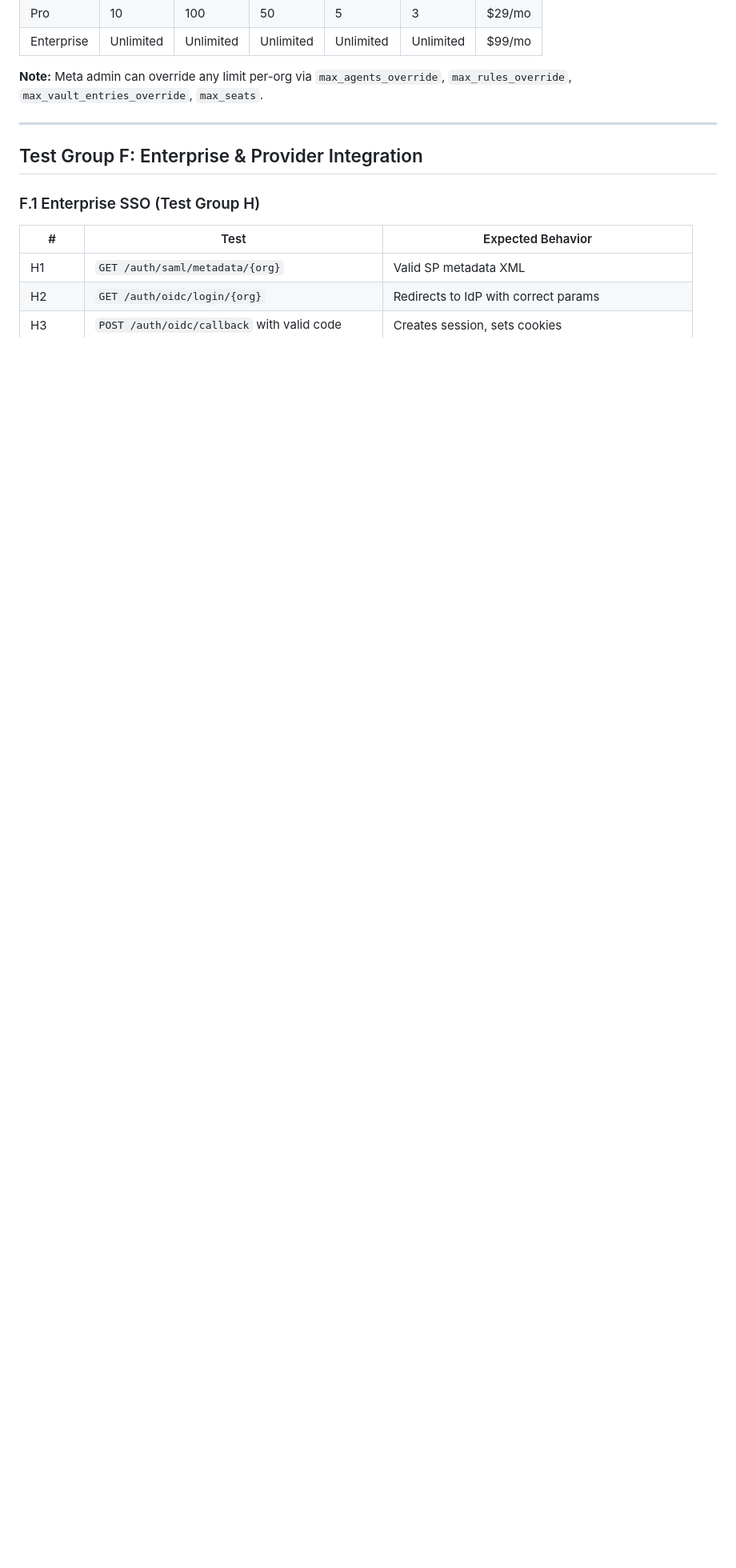
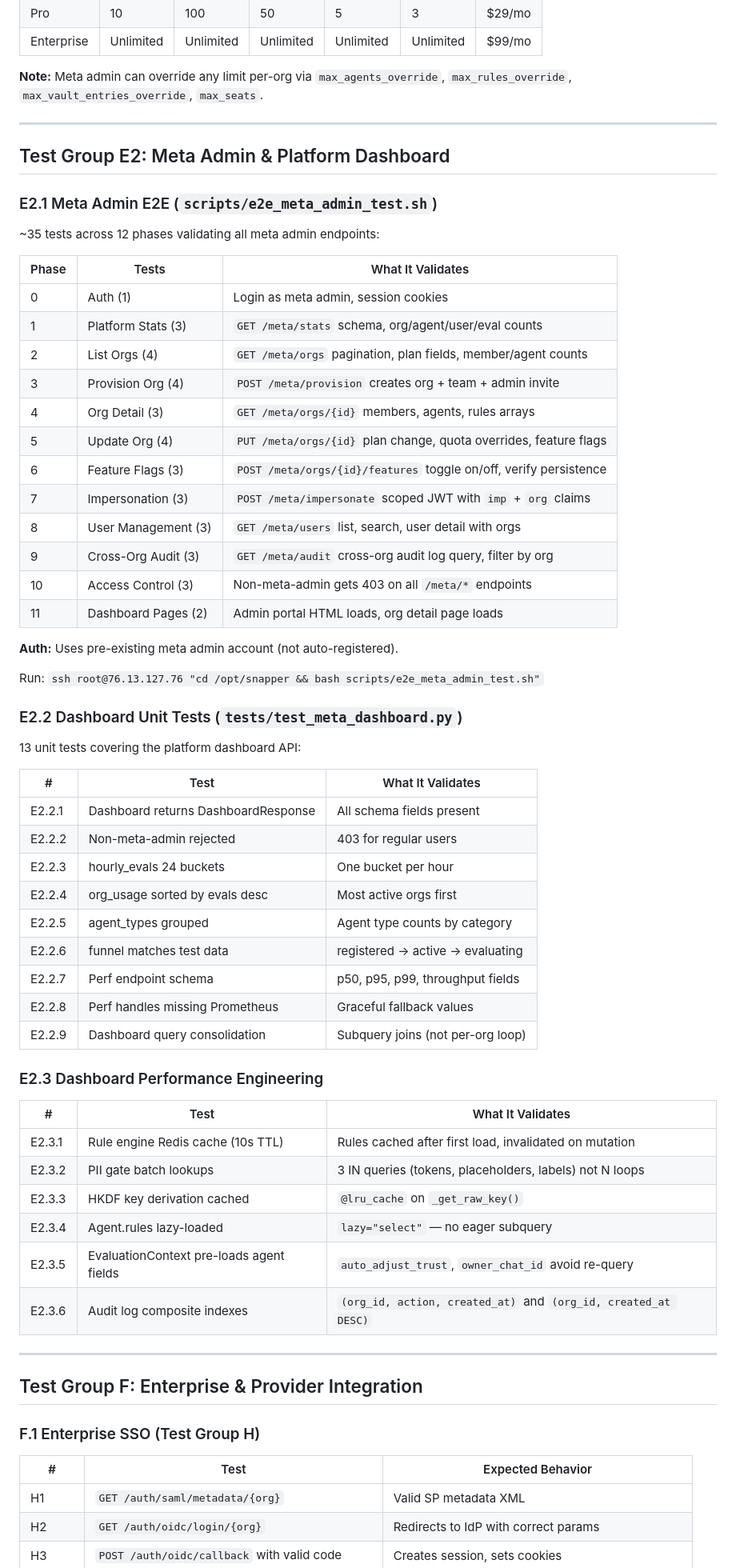
Before and after one commit to jmckinley/snapper, a Markdown page: docs/E2E_TEST_PLAN.md, the part around one of its changes. Shown at 80% size. GitHub-like rendering; blank space fills up the shorter version.

```diff
--- a/docs/E2E_TEST_PLAN.md
+++ b/docs/E2E_TEST_PLAN.md
@@ -333,6 +335,60 @@ Run: `E2E_CHAT_ID=<telegram_chat_id> bash scripts/e2e_openclaw_test.sh`
 
 ---
 
+## Test Group E2: Meta Admin & Platform Dashboard
+
+### E2.1 Meta Admin E2E (`scripts/e2e_meta_admin_test.sh`)
+
+~35 tests across 12 phases validating all meta admin endpoints:
+
+| Phase | Tests | What It Validates |
+|-------|-------|-------------------|
+| 0 | Auth (1) | Login as meta admin, session cookies |
+| 1 | Platform Stats (3) | `GET /meta/stats` schema, org/agent/user/eval counts |
+| 2 | List Orgs (4) | `GET /meta/orgs` pagination, plan fields, member/agent counts |
+| 3 | Provision Org (4) | `POST /meta/provision` creates org + team + admin invite |
+| 4 | Org Detail (3) | `GET /meta/orgs/{id}` members, agents, rules arrays |
+| 5 | Update Org (4) | `PUT /meta/orgs/{id}` plan change, quota overrides, feature flags |
+| 6 | Feature Flags (3) | `POST /meta/orgs/{id}/features` toggle on/off, verify persistence |
+| 7 | Impersonation (3) | `POST /meta/impersonate` scoped JWT with `imp` + `org` claims |
+| 8 | User Management (3) | `GET /meta/users` list, search, user detail with orgs |
+| 9 | Cross-Org Audit (3) | `GET /meta/audit` cross-org audit log query, filter by org |
+| 10 | Access Control (3) | Non-meta-admin gets 403 on all `/meta/*` endpoints |
+| 11 | Dashboard Pages (2) | Admin portal HTML loads, org detail page loads |
+
+**Auth:** Uses pre-existing meta admin account (not auto-registered).
+
+Run: `ssh root@76.13.127.76 "cd /opt/snapper && bash scripts/e2e_meta_admin_test.sh"`
+
+### E2.2 Dashboard Unit Tests (`tests/test_meta_dashboard.py`)
+
+13 unit tests covering the platform dashboard API:
+
+| # | Test | What It Validates |
+|---|------|-------------------|
+| E2.2.1 | Dashboard returns DashboardResponse | All schema fields present |
+| E2.2.2 | Non-meta-admin rejected | 403 for regular users |
+| E2.2.3 | hourly_evals 24 buckets | One bucket per hour |
+| E2.2.4 | org_usage sorted by evals desc | Most active orgs first |
+| E2.2.5 | agent_types grouped | Agent type counts by category |
+| E2.2.6 | funnel matches test data | registered → active → evaluating |
+| E2.2.7 | Perf endpoint schema | p50, p95, p99, throughput fields |
+| E2.2.8 | Perf handles missing Prometheus | Graceful fallback values |
+| E2.2.9 | Dashboard query consolidation | Subquery joins (not per-org loop) |
+
+### E2.3 Dashboard Performance Engineering
+
+| # | Test | What It Validates |
+|---|------|-------------------|
+| E2.3.1 | Rule engine Redis cache (10s TTL) | Rules cached after first load, invalidated on mutation |
+| E2.3.2 | PII gate batch lookups | 3 IN queries (tokens, placeholders, labels) not N loops |
+| E2.3.3 | HKDF key derivation cached | `@lru_cache` on `_get_raw_key()` |
+| E2.3.4 | Agent.rules lazy-loaded | `lazy="select"` — no eager subquery |
+| E2.3.5 | EvaluationContext pre-loads agent fields | `auto_adjust_trust`, `owner_chat_id` avoid re-query |
+| E2.3.6 | Audit log composite indexes | `(org_id, action, created_at)` and `(org_id, created_at DESC)` |
+
+---
+
 ## Test Group F: Enterprise & Provider Integration
 
 ### F.1 Enterprise SSO (Test Group H)
```
Also changed, not shown: other parts of docs/E2E_TEST_PLAN.md (+11 -6 lines), docs/TRAFFIC_CAPTURE.md (added, +440 -0 lines), 1 other file.
